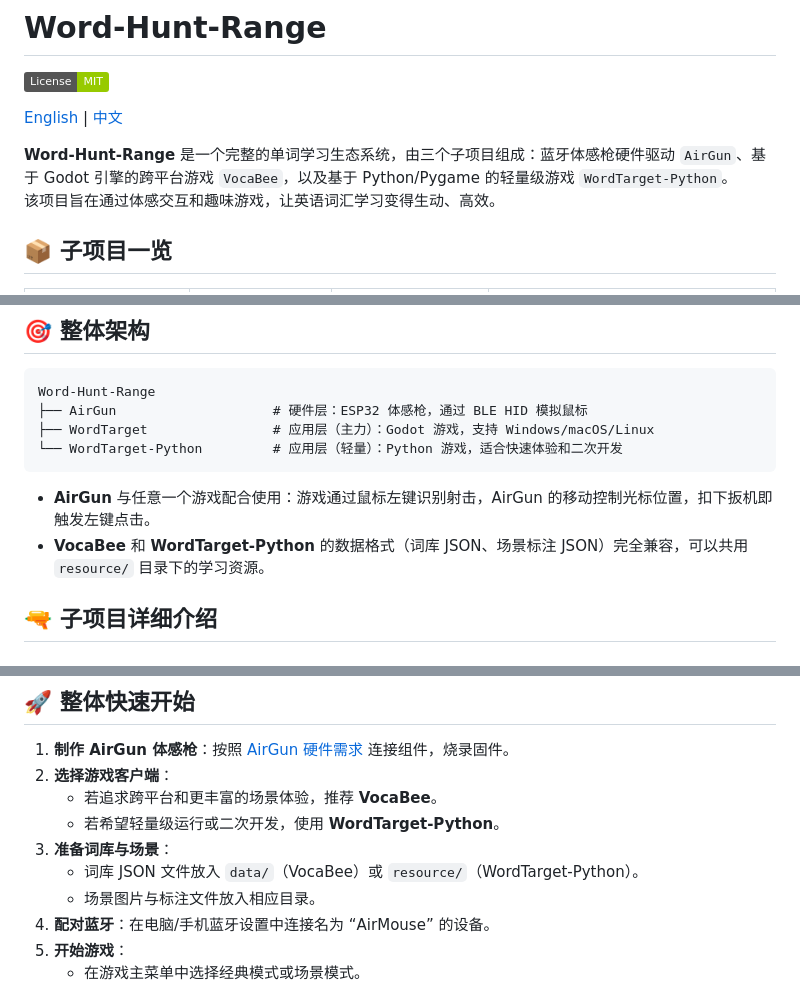
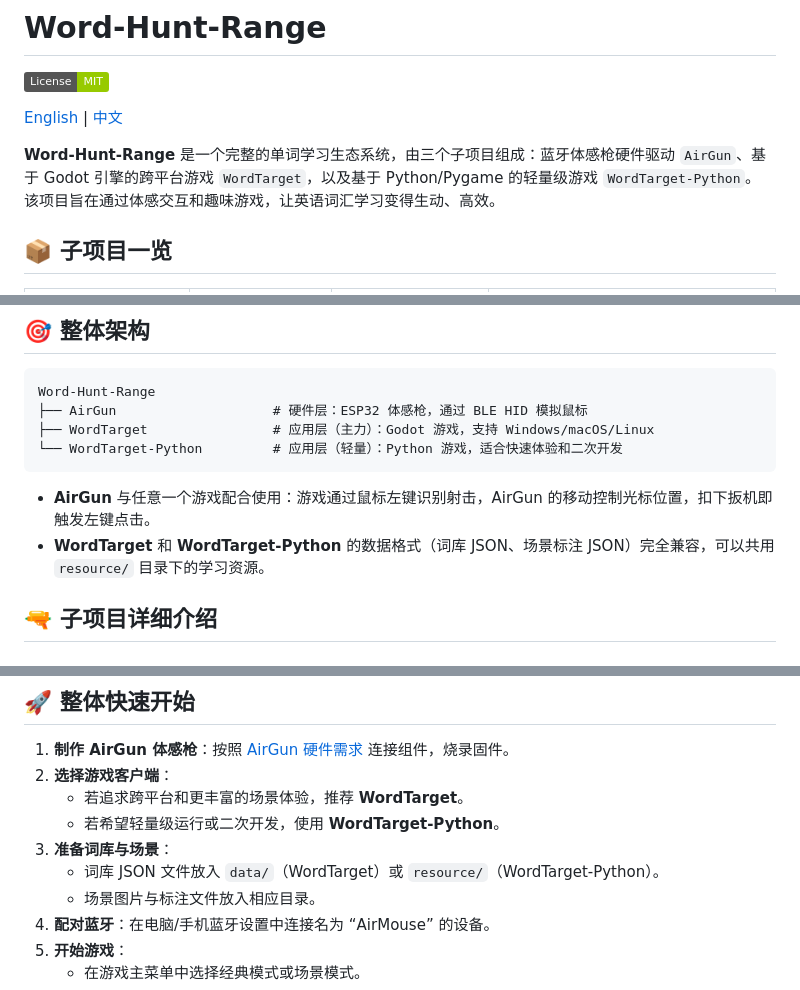
Before and after one commit to sybupt/Word-Hunt-Range, a Markdown page: README.md, 3 parts joined by grey strips. GitHub-like rendering; badges without logos.

````diff
--- a/README.md
+++ b/README.md
@@ -4,7 +4,7 @@
 
 [English](README_EG.md) | [中文](README.md)
 
-**Word-Hunt-Range** 是一个完整的单词学习生态系统，由三个子项目组成：蓝牙体感枪硬件驱动 `AirGun`、基于 Godot 引擎的跨平台游戏 `VocaBee`，以及基于 Python/Pygame 的轻量级游戏 `WordTarget-Python`。
+**Word-Hunt-Range** 是一个完整的单词学习生态系统，由三个子项目组成：蓝牙体感枪硬件驱动 `AirGun`、基于 Godot 引擎的跨平台游戏 `WordTarget`，以及基于 Python/Pygame 的轻量级游戏 `WordTarget-Python`。
 该项目旨在通过体感交互和趣味游戏，让英语词汇学习变得生动、高效。
 
 ## 📦 子项目一览
@@ -25,7 +25,7 @@ Word-Hunt-Range
 ```
 
 - **AirGun** 与任意一个游戏配合使用：游戏通过鼠标左键识别射击，AirGun 的移动控制光标位置，扣下扳机即触发左键点击。
-- **VocaBee** 和 **WordTarget-Python** 的数据格式（词库 JSON、场景标注 JSON）完全兼容，可以共用 `resource/` 目录下的学习资源。
+- **WordTarget** 和 **WordTarget-Python** 的数据格式（词库 JSON、场景标注 JSON）完全兼容，可以共用 `resource/` 目录下的学习资源。
 
 ## 🔫 子项目详细介绍
 
@@ -109,10 +109,10 @@ python wordhunt.py
 
 1. **制作 AirGun 体感枪**：按照 [AirGun 硬件需求](AirGun/README.md#️-硬件需求) 连接组件，烧录固件。
 2. **选择游戏客户端**：
-   - 若追求跨平台和更丰富的场景体验，推荐 **VocaBee**。
+   - 若追求跨平台和更丰富的场景体验，推荐 **WordTarget**。
    - 若希望轻量级运行或二次开发，使用 **WordTarget-Python**。
 3. **准备词库与场景**：
-   - 词库 JSON 文件放入 `data/`（VocaBee）或 `resource/`（WordTarget-Python）。
+   - 词库 JSON 文件放入 `data/`（WordTarget）或 `resource/`（WordTarget-Python）。
    - 场景图片与标注文件放入相应目录。
 4. **配对蓝牙**：在电脑/手机蓝牙设置中连接名为 “AirMouse” 的设备。
 5. **开始游戏**：
````
Also changed, not shown: other parts of README.md (+1 -1 lines).
